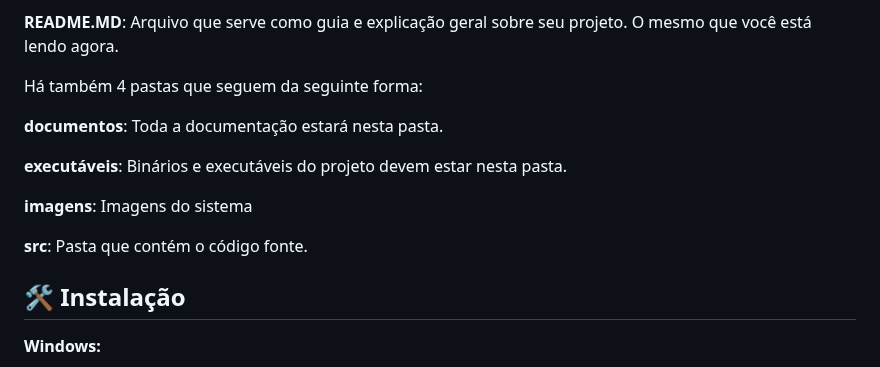
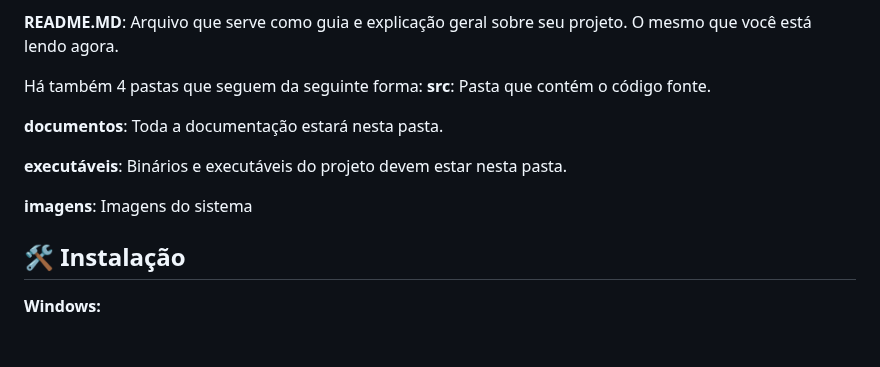
Before and after one commit to 2023-2-MCC1/Projeto7, a Markdown page: README.md, the part around the change. Rendered like a GitHub page; blank space fills up the shorter version.

```diff
--- a/README.md
+++ b/README.md
@@ -45,6 +45,7 @@ A pasta raiz contem dois arquivos que devem ser alterados:
 <b>README.MD</b>: Arquivo que serve como guia e explicação geral sobre seu projeto. O mesmo que você está lendo agora.
 
 Há também 4 pastas que seguem da seguinte forma:
+<b>src</b>: Pasta que contém o código fonte.
 
 <b>documentos</b>: Toda a documentação estará nesta pasta.
 
@@ -52,7 +53,7 @@ Há também 4 pastas que seguem da seguinte forma:
 
 <b>imagens</b>: Imagens do sistema
 
-<b>src</b>: Pasta que contém o código fonte.
+
 
 ## 🛠 Instalação
 
```
